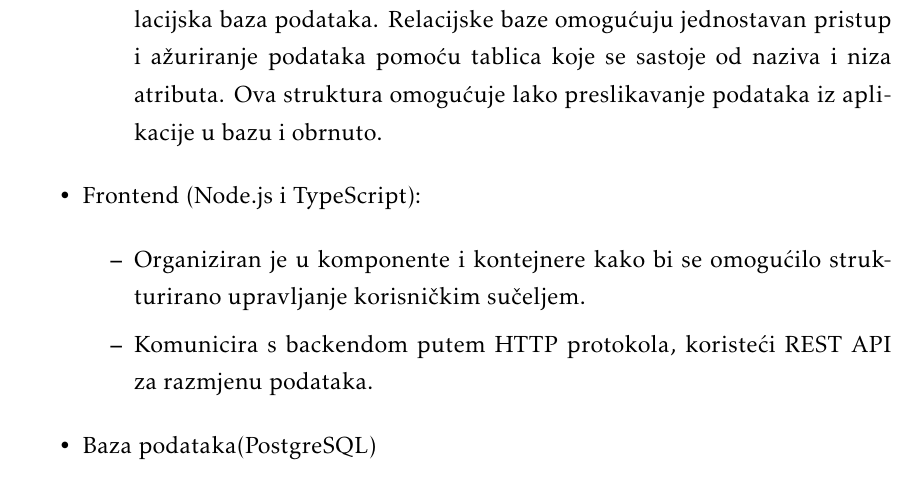
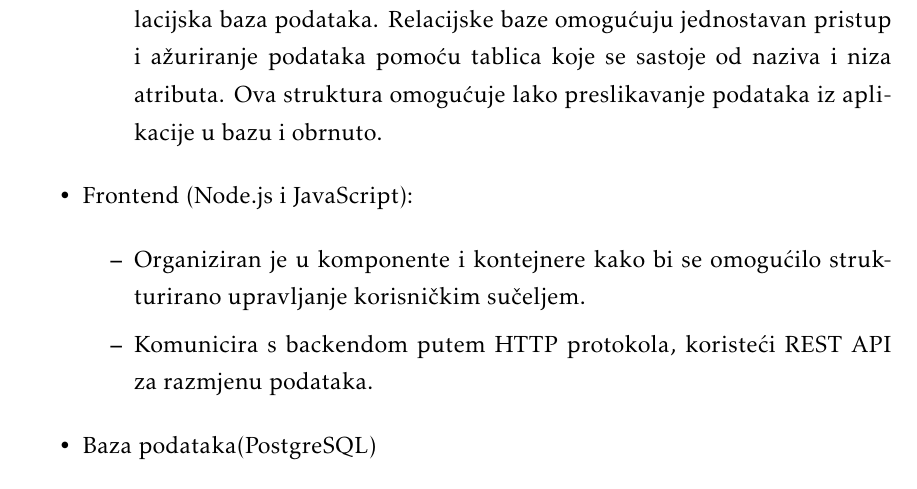
Before and after one commit to Project-MedBay/documentation, a LaTeX document (PROGI_ProjektnaDokumentacija.tex, which reads Arhitektura.tex): part of page 22 of 42, cut so that both start at the same text. Compiled offline with pdfLaTeX.

Commit message:
Update Arhitektura.tex

```diff
--- a/Arhitektura.tex
+++ b/Arhitektura.tex
@@ -12,7 +12,7 @@
         \item Spremište podataka temelji se na PostgreSQL bazi podataka, koja je relacijska baza podataka. Relacijske baze omogućuju jednostavan pristup i ažuriranje podataka pomoću tablica koje se sastoje od naziva i niza atributa. Ova struktura omogućuje lako preslikavanje podataka iz aplikacije u bazu i obrnuto.
 \end{itemize}
 
-    \item Frontend (Node.js i TypeScript):
+    \item Frontend (Node.js i JavaScript):
 
 \begin{itemize}
         \item Organiziran je u komponente i kontejnere kako bi se omogućilo strukturirano upravljanje korisničkim sučeljem.
```
